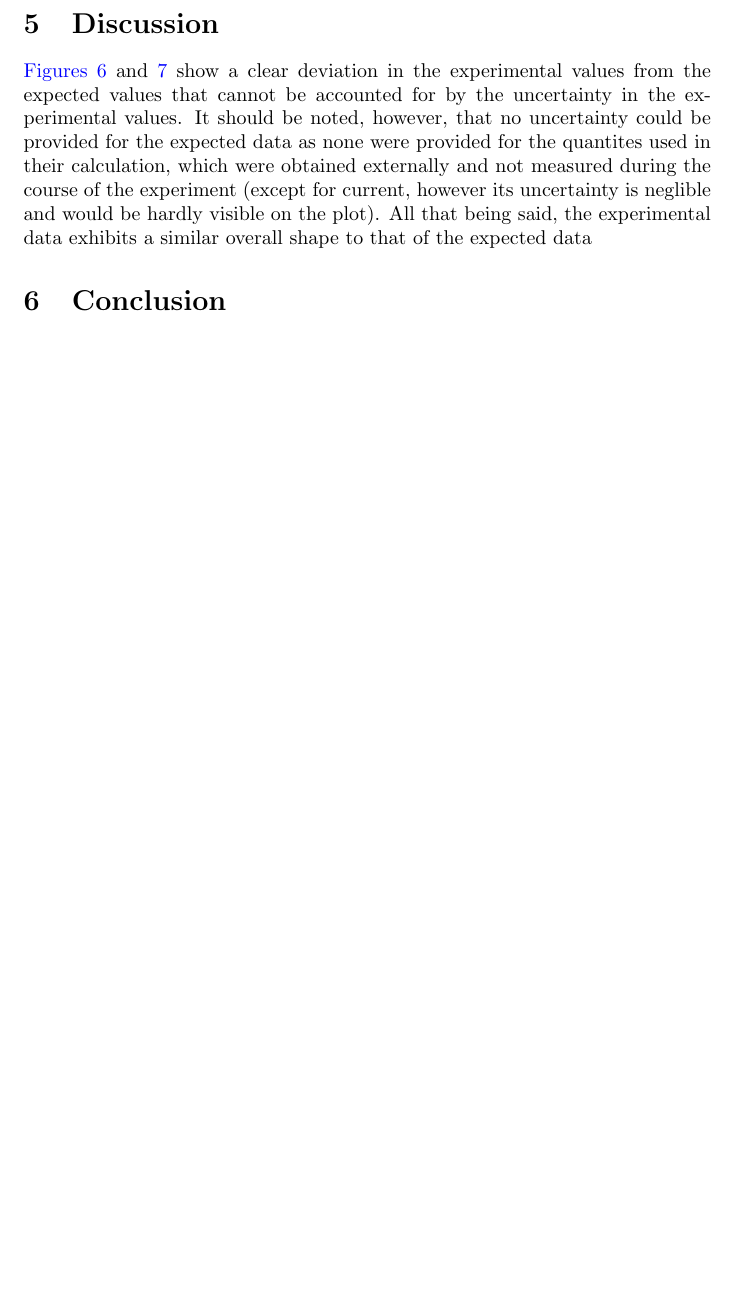
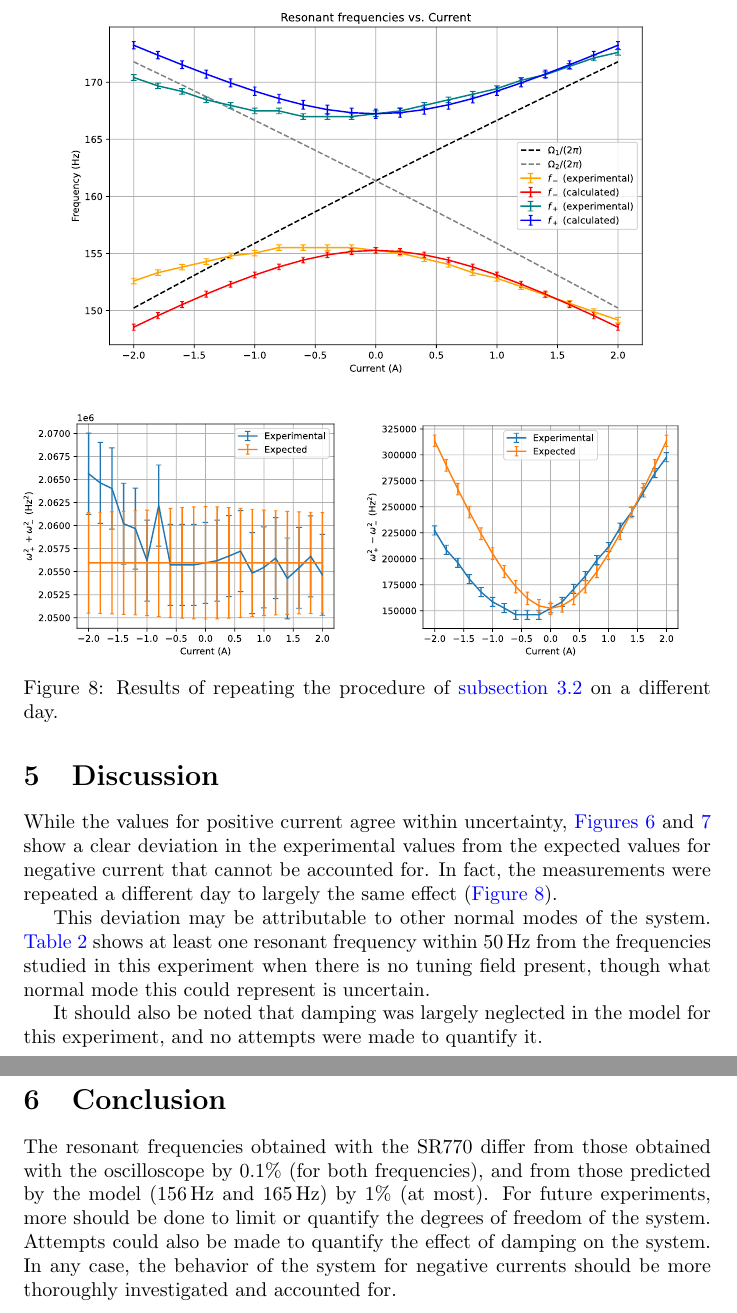
Before and after one commit to Langehennigr1/latex, a LaTeX document (adv lab/lab 1/main.tex): part of page 11 of 11 before the commit and two parts of pages 11 and 12 of 12 after it, the two joined at a grey line, cut at the place of the change, the shorter picture padded with empty space. Compiled offline with pdfLaTeX.

Commit message:
finished lab 1?

```diff
--- a/adv lab/lab 1/main.tex
+++ b/adv lab/lab 1/main.tex
@@ -295,3 +302,5 @@ For the sake of brevity, this uncertainty is approximated with a symmetrical unc
   \label{fig:omegagraphs}
 \end{figure}
 
+\section{Discussion}
+While the values for positive current agree within uncertainty, \cref{fig:fvsi,fig:omegagraphs} show a clear deviation in the experimental values from the expected values for negative current that cannot be accounted for. In fact, the measurements were repeated a different day to largely the same effect (\autoref{fig:graphs1022}).
@@ -304,8 +307,36 @@ from which, using the value for $I$ calculated in \autoref{sec:icalc}, a more ac
 
-\section{Discussion}
-\cref{fig:fvsi,fig:omegagraphs} show a clear deviation in the experimental values from the expected values that cannot be accounted for by the uncertainty in the experimental values. It should be noted, however, that no uncertainty could be provided for the expected data as none were provided for the quantites used in their calculation, which were obtained externally and not measured during the course of the experiment (except for current, however its uncertainty is neglible and would be hardly visible on the plot). All that being said, the experimental data exhibits a similar overall shape to that of the expected data
+This deviation may be attributable to other normal modes of the system. \autoref{tab:sr770res} shows at least one resonant frequency within \qty{50}{Hz} from the frequencies studied in this experiment when there is no tuning field present, though what normal mode this could represent is uncertain.
+
+It should also be noted that damping was largely neglected in the model for this experiment, and no attempts were made to quantify it.
+
+
+
+% damping
+% the negative current bit
+% other normal modes
+
+\begin{figure}
+  \centering
+  \begin{subfigure}{\linewidth}
+	\def\svgwidth{\linewidth}
+  \input{avoided_crossing1022.pdf_tex}
+  \end{subfigure}
+  \begin{subfigure}{.5\linewidth}
+    \def\svgwidth{\linewidth}
+    \input{omegasum1022.pdf_tex}
+  \end{subfigure}%
+  \begin{subfigure}{.5\linewidth}
+    \def\svgwidth{\linewidth}
+    \input{omegadiff1022.pdf_tex}
+  \end{subfigure}
+  \caption{Results of repeating the procedure of \autoref{sec:fftproc} on a different day.}
+  \label{fig:graphs1022}
+\end{figure}
 
 \section{Conclusion}
+The resonant frequencies obtained with the SR770 differ from those obtained with the oscilloscope by 0.1\% (for both frequencies), and from those predicted by the model (\qtylist{156;165}{Hz}) by 1\% (at most).
+For future experiments, more should be done to limit or quantify the degrees of freedom of the system. Attempts could also be made to quantify the effect of damping on the system. In any case, the behavior of the system for negative currents should be more thoroughly investigated and accounted for.
+% difference between oscilloscope and foart
 
 
 \end{document}
```
Also changed, not shown: adv lab/lab 1/avoided_crossing.pdf, adv lab/lab 1/avoided_crossing.svg, adv lab/lab 1/avoided_crossing1022.pdf (added), adv lab/lab 1/avoided_crossing1022.pdf_tex (added), adv lab/lab 1/avoided_crossing1022.svg (added), adv lab/lab 1/circuit.pdf, adv lab/lab 1/omegadiff.pdf, adv lab/lab 1/omegadiff.svg, adv lab/lab 1/omegadiff1022.pdf (added), adv lab/lab 1/omegadiff1022.pdf_tex (added), adv lab/lab 1/omegadiff1022.svg (added), adv lab/lab 1/omegasum.pdf, adv lab/lab 1/omegasum.svg, adv lab/lab 1/omegasum1022.pdf (added), 3 more files, 6 other files.
